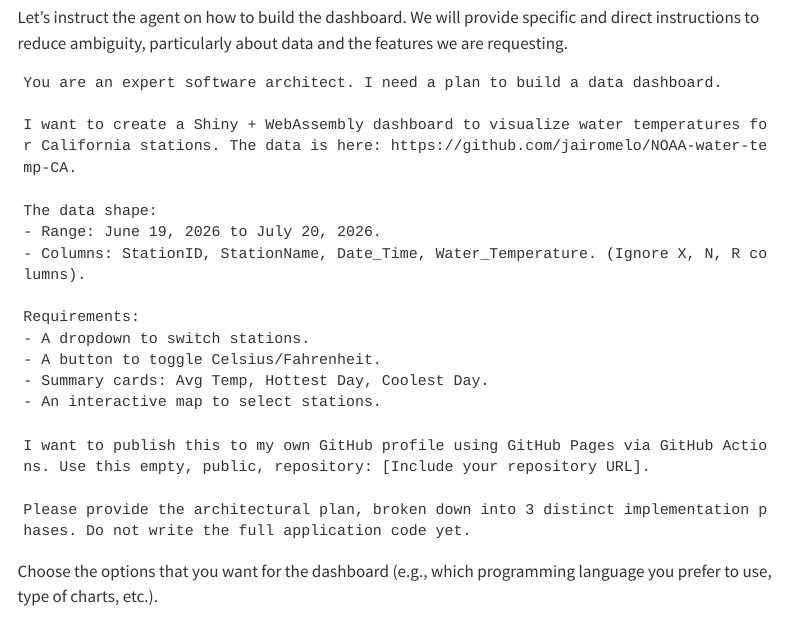
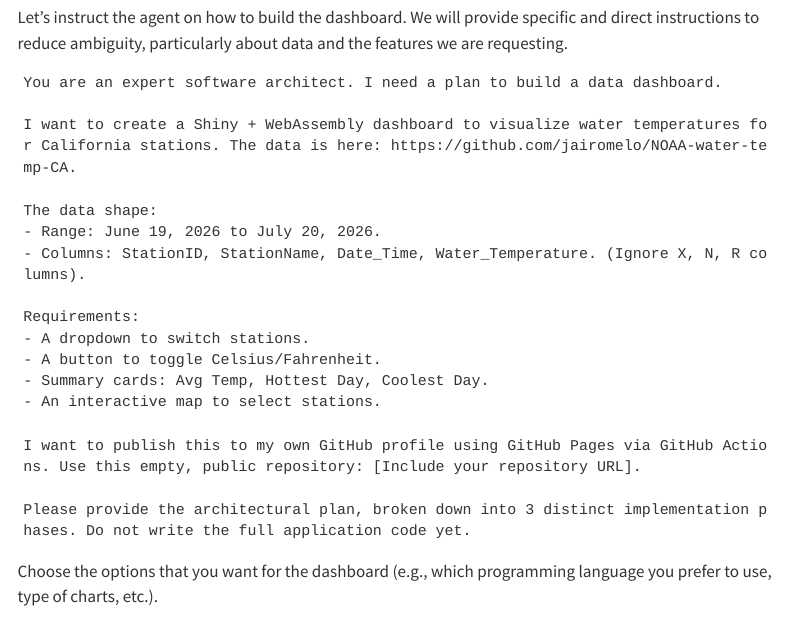
Before and after one commit to UCSBCarpentry/ai-coding-workshop, a Quarto document (lessons/08_publication.qmd): the page in a window 1100 px wide, from 1790 px down. Rendered offline with R 4.5, knitr and Pandoc in place of Quarto, with nearby package versions; the code chunks are not run, so their results and figures are left out; menus at the side of the page are left out.

Commit message:
removing extra comma

````diff
--- a/lessons/08_publication.qmd
+++ b/lessons/08_publication.qmd
@@ -81,7 +81,7 @@ Requirements:
 - Summary cards: Avg Temp, Hottest Day, Coolest Day.
 - An interactive map to select stations.
 
-I want to publish this to my own GitHub profile using GitHub Pages via GitHub Actions. Use this empty, public, repository: [Include your repository URL].
+I want to publish this to my own GitHub profile using GitHub Pages via GitHub Actions. Use this empty, public repository: [Include your repository URL].
 
 Please provide the architectural plan, broken down into 3 distinct implementation phases. Do not write the full application code yet.
 ```
````
